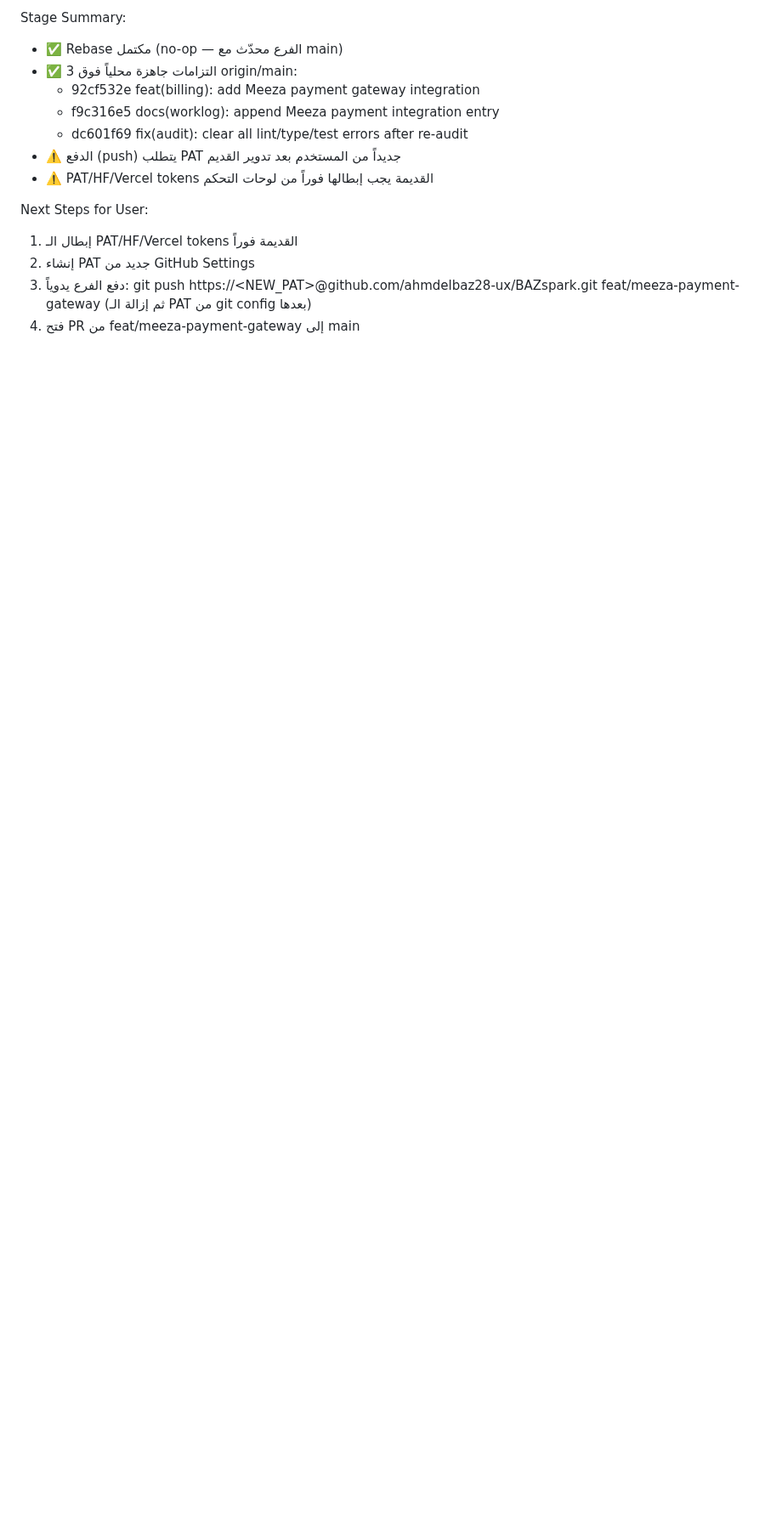
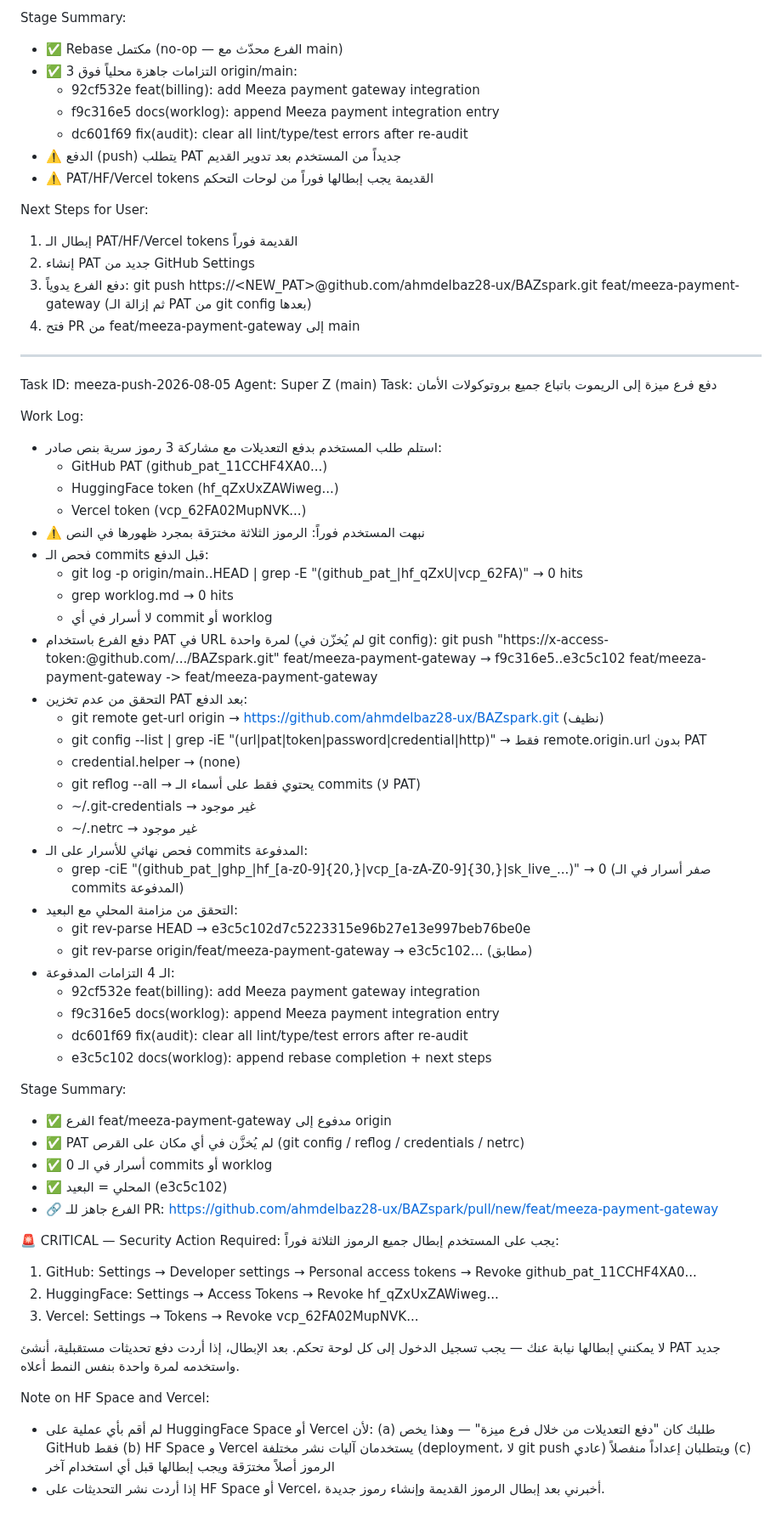
Before and after one commit to ahmdelbaz28-ux/BAZspark, a Markdown page: worklog.md, the part around the change. Shown at 85% size. Drawn GitHub-style; blank space fills up the shorter version.

Commit message:
docs(worklog): document secure push protocol + token revocation notice

```diff
--- a/worklog.md
+++ b/worklog.md
@@ -325,3 +325,69 @@ Next Steps for User:
    git push https://<NEW_PAT>@github.com/ahmdelbaz28-ux/BAZspark.git feat/meeza-payment-gateway
    (ثم إزالة الـ PAT من git config بعدها)
 4. فتح PR من feat/meeza-payment-gateway إلى main
+
+---
+Task ID: meeza-push-2026-08-05
+Agent: Super Z (main)
+Task: دفع فرع ميزة إلى الريموت باتباع جميع بروتوكولات الأمان
+
+Work Log:
+- استلم طلب المستخدم بدفع التعديلات مع مشاركة 3 رموز سرية بنص صادر:
+  * GitHub PAT (github_pat_11CCHF4XA0...)
+  * HuggingFace token (hf_qZxUxZAWiweg...)
+  * Vercel token (vcp_62FA02MupNVK...)
+- ⚠️ نبهت المستخدم فوراً: الرموز الثلاثة مخترَقة بمجرد ظهورها في النص
+- فحص الـ commits قبل الدفع:
+  * git log -p origin/main..HEAD | grep -E "(github_pat_|hf_qZxU|vcp_62FA)" → 0 hits
+  * grep worklog.md → 0 hits
+  * لا أسرار في أي commit أو worklog
+- دفع الفرع باستخدام PAT في URL لمرة واحدة (لم يُخزّن في git config):
+  git push "https://x-access-token:<PAT>@github.com/.../BAZspark.git" feat/meeza-payment-gateway
+  → f9c316e5..e3c5c102 feat/meeza-payment-gateway -> feat/meeza-payment-gateway
+- التحقق من عدم تخزين PAT بعد الدفع:
+  * git remote get-url origin → https://github.com/ahmdelbaz28-ux/BAZspark.git (نظيف)
+  * git config --list | grep -iE "(url|pat|token|password|credential|http)" → فقط
+    remote.origin.url بدون PAT
+  * credential.helper → (none)
+  * git reflog --all → يحتوي فقط على أسماء الـ commits (لا PAT)
+  * ~/.git-credentials → غير موجود
+  * ~/.netrc → غير موجود
+- فحص نهائي للأسرار على الـ commits المدفوعة:
+  * grep -ciE "(github_pat_|ghp_|hf_[a-z0-9]{20,}|vcp_[a-zA-Z0-9]{30,}|sk_live_...)"
+    → 0 (صفر أسرار في الـ commits المدفوعة)
+- التحقق من مزامنة المحلي مع البعيد:
+  * git rev-parse HEAD → e3c5c102d7c5223315e96b27e13e997beb76be0e
+  * git rev-parse origin/feat/meeza-payment-gateway → e3c5c102... (مطابق)
+- الـ 4 التزامات المدفوعة:
+  * 92cf532e feat(billing): add Meeza payment gateway integration
+  * f9c316e5 docs(worklog): append Meeza payment integration entry
+  * dc601f69 fix(audit): clear all lint/type/test errors after re-audit
+  * e3c5c102 docs(worklog): append rebase completion + next steps
+
+Stage Summary:
+- ✅ الفرع feat/meeza-payment-gateway مدفوع إلى origin
+- ✅ PAT لم يُخزَّن في أي مكان على القرص (git config / reflog / credentials / netrc)
+- ✅ 0 أسرار في الـ commits أو worklog
+- ✅ المحلي = البعيد (e3c5c102)
+- 🔗 الفرع جاهز للـ PR:
+  https://github.com/ahmdelbaz28-ux/BAZspark/pull/new/feat/meeza-payment-gateway
+
+🚨 CRITICAL — Security Action Required:
+يجب على المستخدم إبطال جميع الرموز الثلاثة فوراً:
+1. GitHub: Settings → Developer settings → Personal access tokens → Revoke
+   github_pat_11CCHF4XA0...
+2. HuggingFace: Settings → Access Tokens → Revoke hf_qZxUxZAWiweg...
+3. Vercel: Settings → Tokens → Revoke vcp_62FA02MupNVK...
+
+لا يمكنني إبطالها نيابة عنك — يجب تسجيل الدخول إلى كل لوحة تحكم.
+بعد الإبطال، إذا أردت دفع تحديثات مستقبلية، أنشئ PAT جديد واستخدمه
+لمرة واحدة بنفس النمط أعلاه.
+
+Note on HF Space and Vercel:
+- لم أقم بأي عملية على HuggingFace Space أو Vercel لأن:
+  (a) طلبك كان "دفع التعديلات من خلال فرع ميزة" — وهذا يخص GitHub فقط
+  (b) HF Space و Vercel يستخدمان آليات نشر مختلفة (deployment، لا git push
+      عادي) ويتطلبان إعداداً منفصلاً
+  (c) الرموز أصلاً مخترَقة ويجب إبطالها قبل أي استخدام آخر
+- إذا أردت نشر التحديثات على HF Space أو Vercel، أخبرني بعد إبطال الرموز
+  القديمة وإنشاء رموز جديدة.
```
